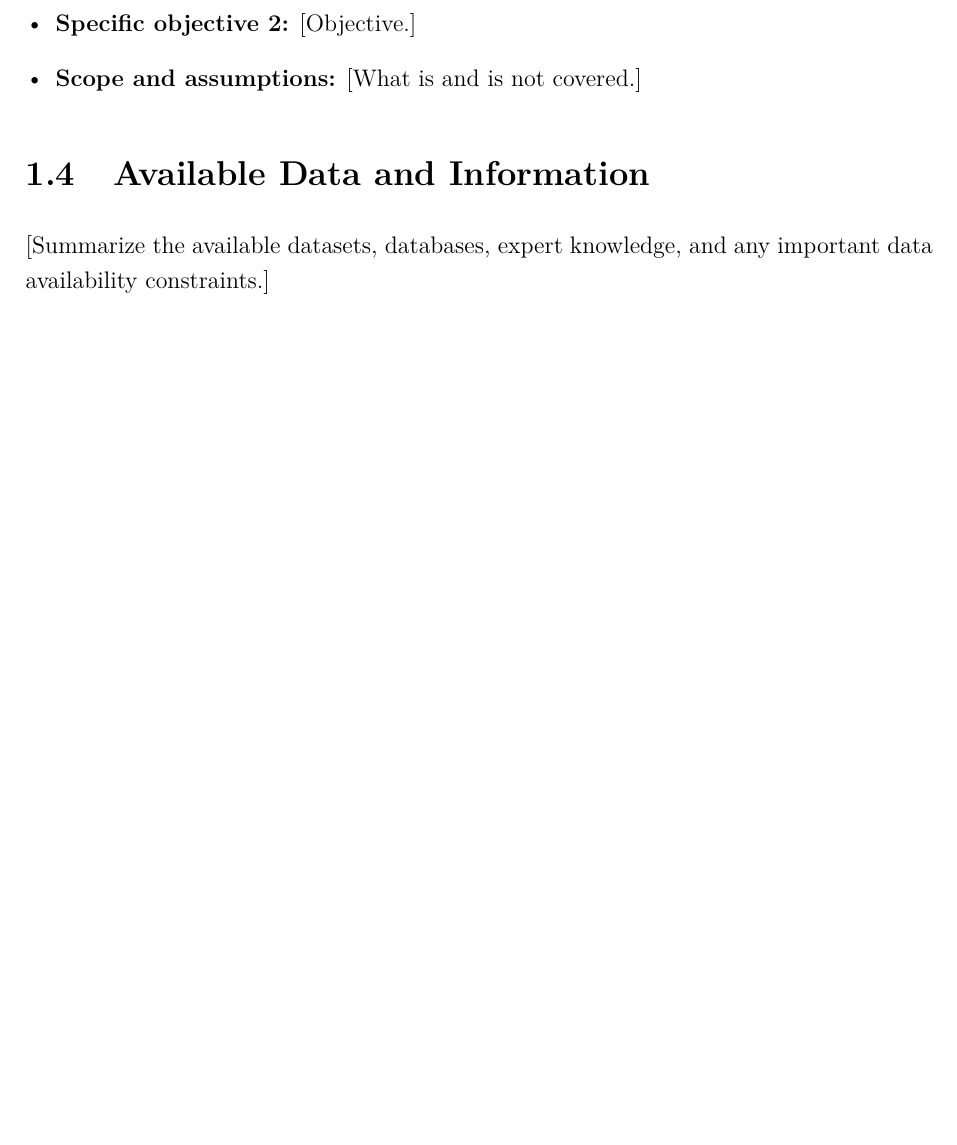
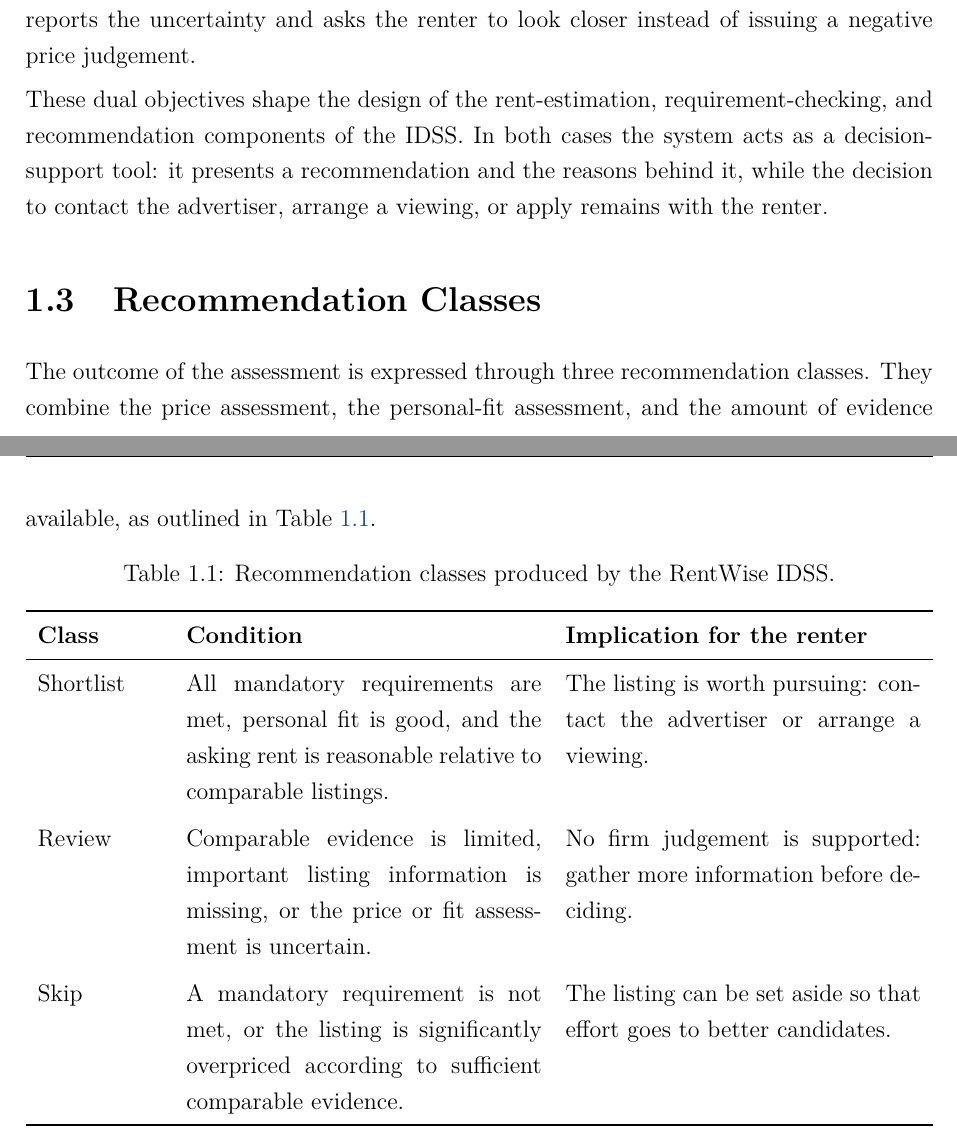
Before and after one commit to OmarMorales71/rentwise-idss, a LaTeX thesis (report/main.tex): part of page 9 of 31 before the commit and two parts of pages 10 and 11 of 33 after it, the two joined at a grey line, cut at the place of the change, the shorter picture padded with empty space. Compiled offline with pdfLaTeX.

Commit message:
Add Chapter 1

```diff
--- a/report/main.tex
+++ b/report/main.tex
@@ -153,2 +170,0 @@
-  \item \textbf{Specific objective 2:} [Objective.]
-  \item \textbf{Scope and assumptions:} [What is and is not covered.]
@@ -155,4 +176,2 @@
 \end{itemize}
 
-\section{Available Data and Information}
-[Summarize the available datasets, databases, expert knowledge, and any important data availability constraints.]
@@ -159,3 +204,44 @@
+listing details are missing, the IDSS reports the uncertainty and asks the
+renter to look closer instead of issuing a negative price judgement.
+
+These dual objectives shape the design of the rent-estimation,
+requirement-checking, and recommendation components of the IDSS. In both
+cases the system acts as a decision-support tool: it presents a
+recommendation and the reasons behind it, while the decision to contact the
+advertiser, arrange a viewing, or apply remains with the renter.
+
+\section{Recommendation Classes}
+
+The outcome of the assessment is expressed through three recommendation
+classes. They combine the price assessment, the personal-fit assessment, and
+the amount of evidence available, as outlined in Table~\ref{tab:recommendation-classes}.
+
+\begin{table}[H]
+\centering
+\caption{Recommendation classes produced by the RentWise IDSS.}
+\label{tab:recommendation-classes}
+\begin{tabularx}{\textwidth}{p{2.2cm} X X}
+\toprule
+\textbf{Class} & \textbf{Condition} & \textbf{Implication for the renter}\\
+\midrule
+Shortlist &
+All mandatory requirements are met, personal fit is good, and the asking
+rent is reasonable relative to comparable listings. &
+The listing is worth pursuing: contact the advertiser or arrange a
+viewing.\\
+\addlinespace
+Review &
+Comparable evidence is limited, important listing information is missing,
+or the price or fit assessment is uncertain. &
+No firm judgement is supported: gather more information before deciding.\\
+\addlinespace
+Skip &
+A mandatory requirement is not met, or the listing is significantly
+overpriced according to sufficient comparable evidence. &
+The listing can be set aside so that effort goes to better candidates.\\
+\bottomrule
+\end{tabularx}
+\end{table}
 
 % ============================================================
 % 2. DECISIONS
```
Also changed, not shown: report/main.pdf, report/main.tex (63 more changed lines).
